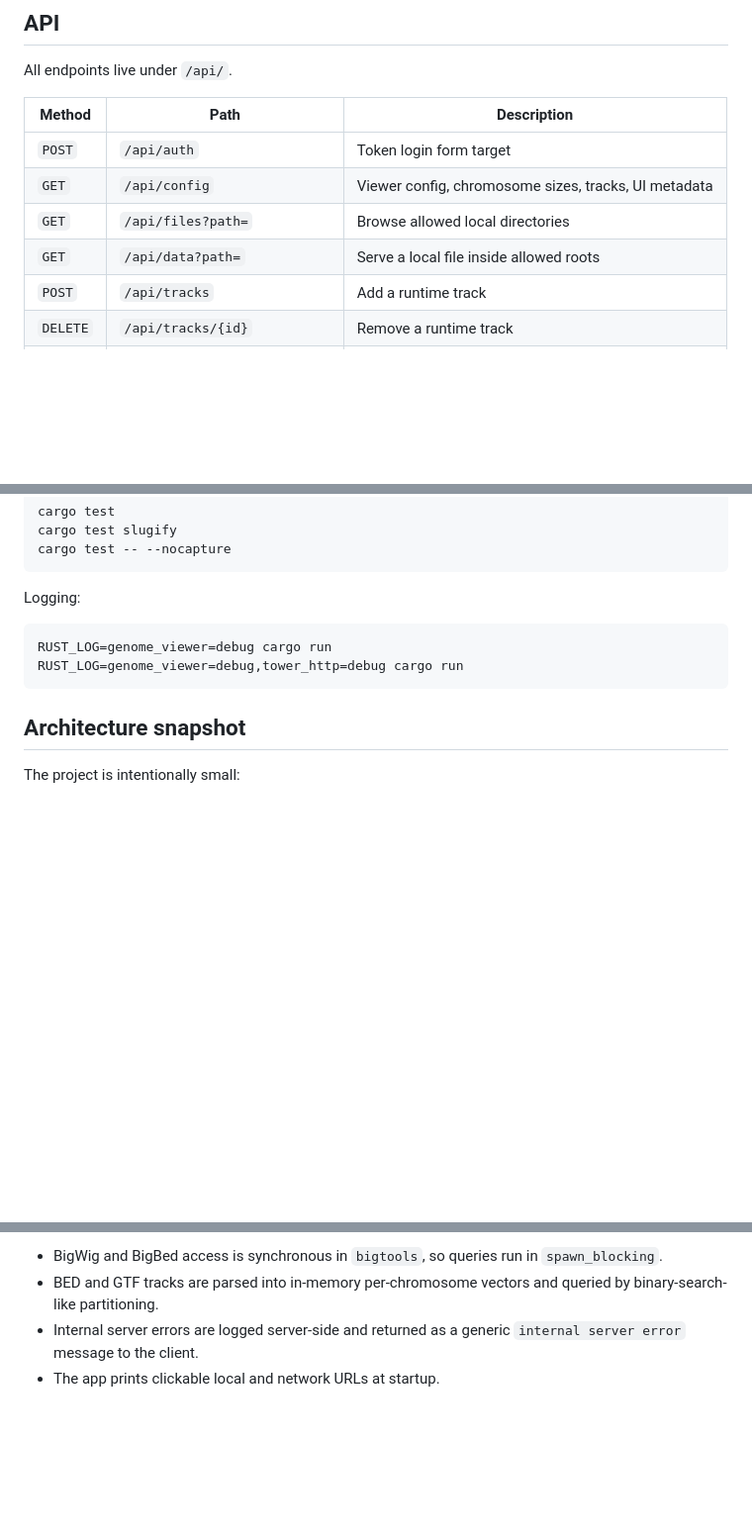
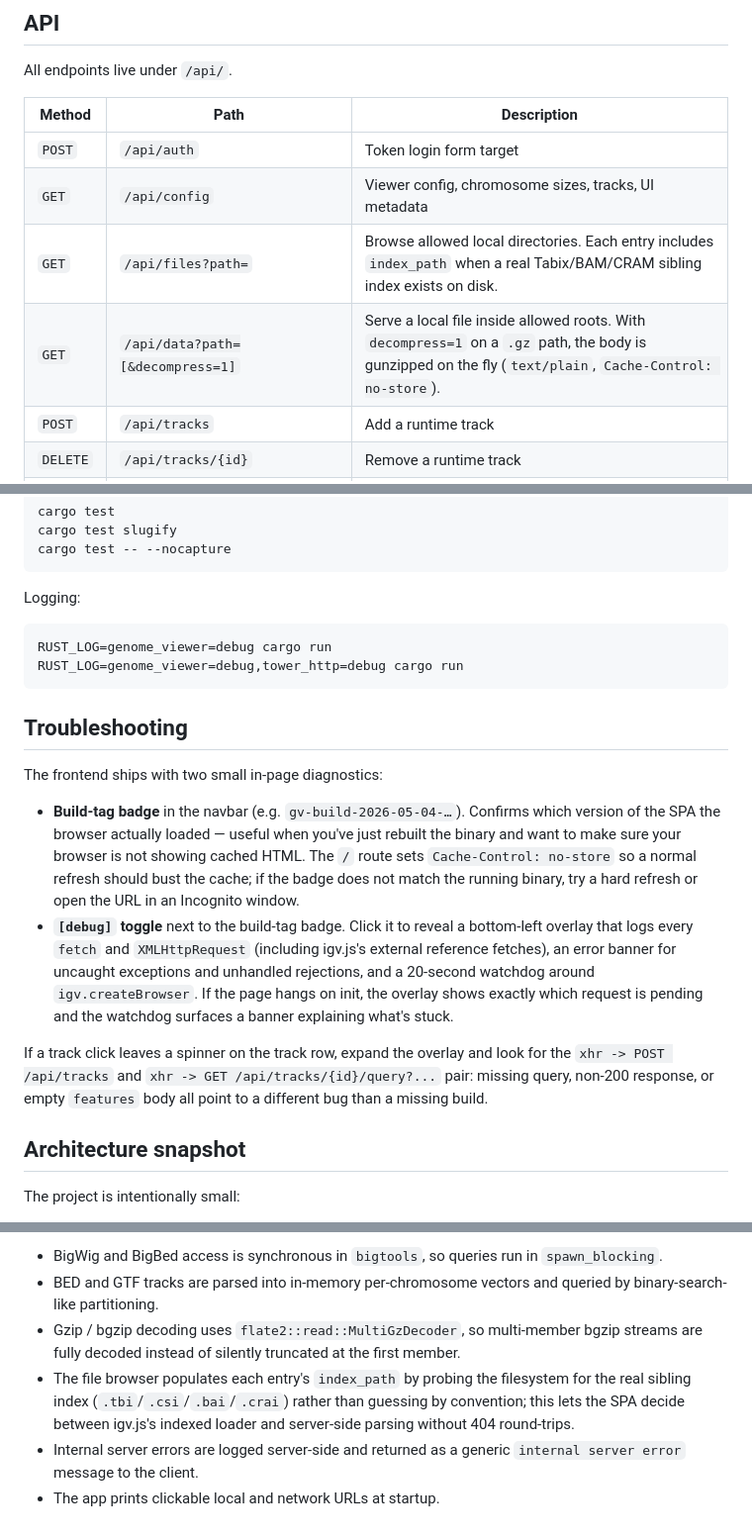
Before and after one commit to chenkenbio/genome-viewer, a Markdown page: README.md, 3 parts joined by grey strips. Shown at 99% size. Drawn GitHub-style; blank space fills up the shorter version.

Commit message:
README: document plain-gzip text-track support, /api/data?decompress=1, and in-page diagnostics
Reflects the .bed.gz/.gtf.gz fix:
- Server-side queried tracks: note that MultiGzDecoder handles bgzip too.
- File browser: explain auto-registration for plain-gzipped text formats
  via POST /api/tracks + igv.js sourceType:'custom', and the fallback to
  igv.js native indexed loader when a real .tbi/.csi/.bai/.crai exists.
- API table: document `decompress=1` on /api/data and `index_path` on
  /api/files entries.
- New Troubleshooting section: build-tag badge, [debug] overlay, error
  banner, createBrowser watchdog.
- Architecture snapshot: MultiGzDecoder + filesystem-probed sibling index.

Co-Authored-By: Claude Opus 4.7 <noreply@anthropic.com>

````diff
--- a/README.md
+++ b/README.md
@@ -280,8 +284,8 @@ All endpoints live under `/api/`.
 |--------|------|-------------|
 | `POST` | `/api/auth` | Token login form target |
 | `GET` | `/api/config` | Viewer config, chromosome sizes, tracks, UI metadata |
-| `GET` | `/api/files?path=` | Browse allowed local directories |
-| `GET` | `/api/data?path=` | Serve a local file inside allowed roots |
+| `GET` | `/api/files?path=` | Browse allowed local directories. Each entry includes `index_path` when a real Tabix/BAM/CRAM sibling index exists on disk. |
+| `GET` | `/api/data?path=[&decompress=1]` | Serve a local file inside allowed roots. With `decompress=1` on a `.gz` path, the body is gunzipped on the fly (`text/plain`, `Cache-Control: no-store`). |
 | `POST` | `/api/tracks` | Add a runtime track |
 | `DELETE` | `/api/tracks/{id}` | Remove a runtime track |
 | `POST` | `/api/tracks/reorder` | Reorder all server-managed tracks |
@@ -375,6 +379,15 @@ RUST_LOG=genome_viewer=debug cargo run
 RUST_LOG=genome_viewer=debug,tower_http=debug cargo run
 ```
 
+## Troubleshooting
+
+The frontend ships with two small in-page diagnostics:
+
+- **Build-tag badge** in the navbar (e.g. `gv-build-2026-05-04-…`). Confirms which version of the SPA the browser actually loaded — useful when you've just rebuilt the binary and want to make sure your browser is not showing cached HTML. The `/` route sets `Cache-Control: no-store` so a normal refresh should bust the cache; if the badge does not match the running binary, try a hard refresh or open the URL in an Incognito window.
+- **`[debug]` toggle** next to the build-tag badge. Click it to reveal a bottom-left overlay that logs every `fetch` and `XMLHttpRequest` (including igv.js's external reference fetches), an error banner for uncaught exceptions and unhandled rejections, and a 20-second watchdog around `igv.createBrowser`. If the page hangs on init, the overlay shows exactly which request is pending and the watchdog surfaces a banner explaining what's stuck.
+
+If a track click leaves a spinner on the track row, expand the overlay and look for the `xhr -> POST /api/tracks` and `xhr -> GET /api/tracks/{id}/query?...` pair: missing query, non-200 response, or empty `features` body all point to a different bug than a missing build.
+
 ## Architecture snapshot
 
 The project is intentionally small:
@@ -389,5 +402,7 @@ Key implementation details:
 
 - BigWig and BigBed access is synchronous in `bigtools`, so queries run in `spawn_blocking`.
 - BED and GTF tracks are parsed into in-memory per-chromosome vectors and queried by binary-search-like partitioning.
+- Gzip / bgzip decoding uses `flate2::read::MultiGzDecoder`, so multi-member bgzip streams are fully decoded instead of silently truncated at the first member.
+- The file browser populates each entry's `index_path` by probing the filesystem for the real sibling index (`.tbi`/`.csi`/`.bai`/`.crai`) rather than guessing by convention; this lets the SPA decide between igv.js's indexed loader and server-side parsing without 404 round-trips.
 - Internal server errors are logged server-side and returned as a generic `internal server error` message to the client.
 - The app prints clickable local and network URLs at startup.
````
Also changed, not shown: other parts of README.md (+4 -0 lines).
